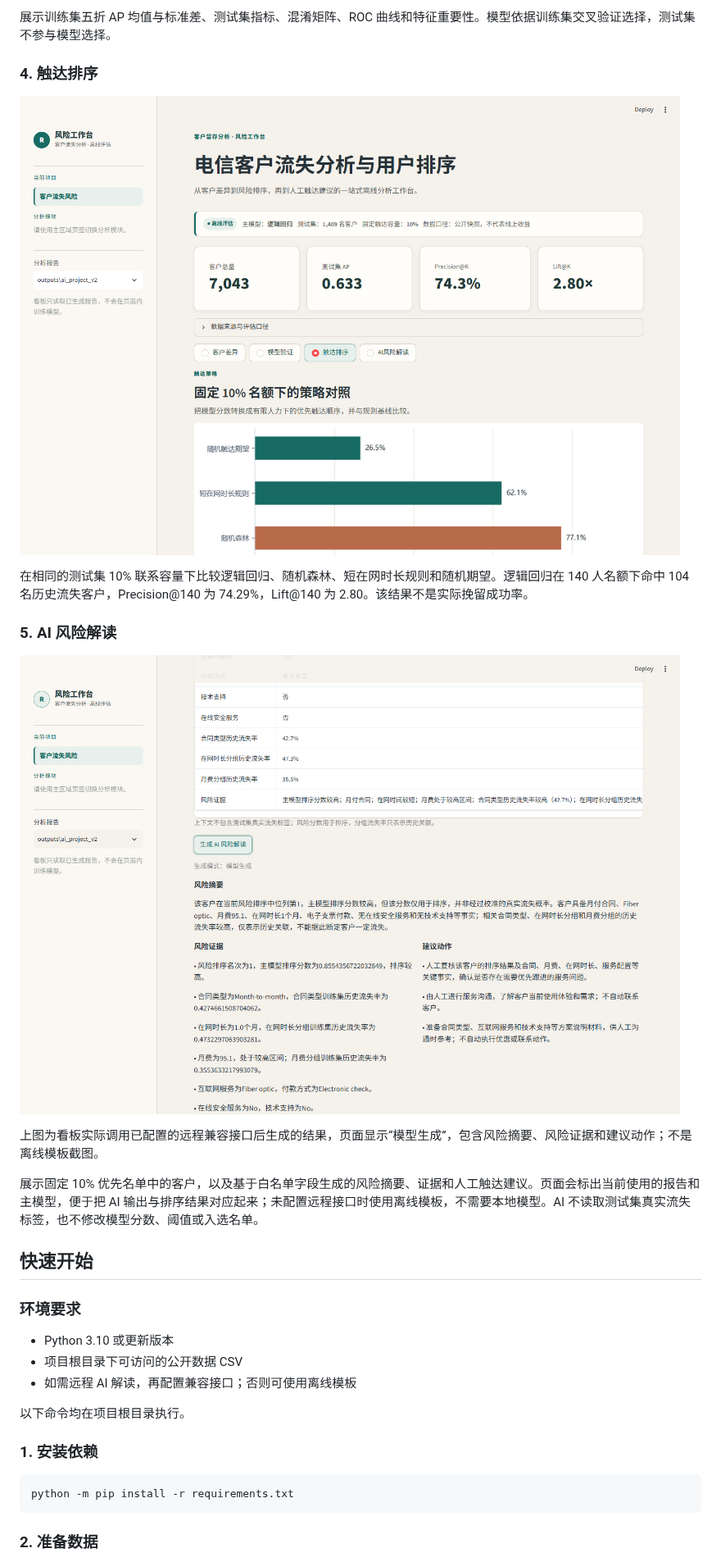
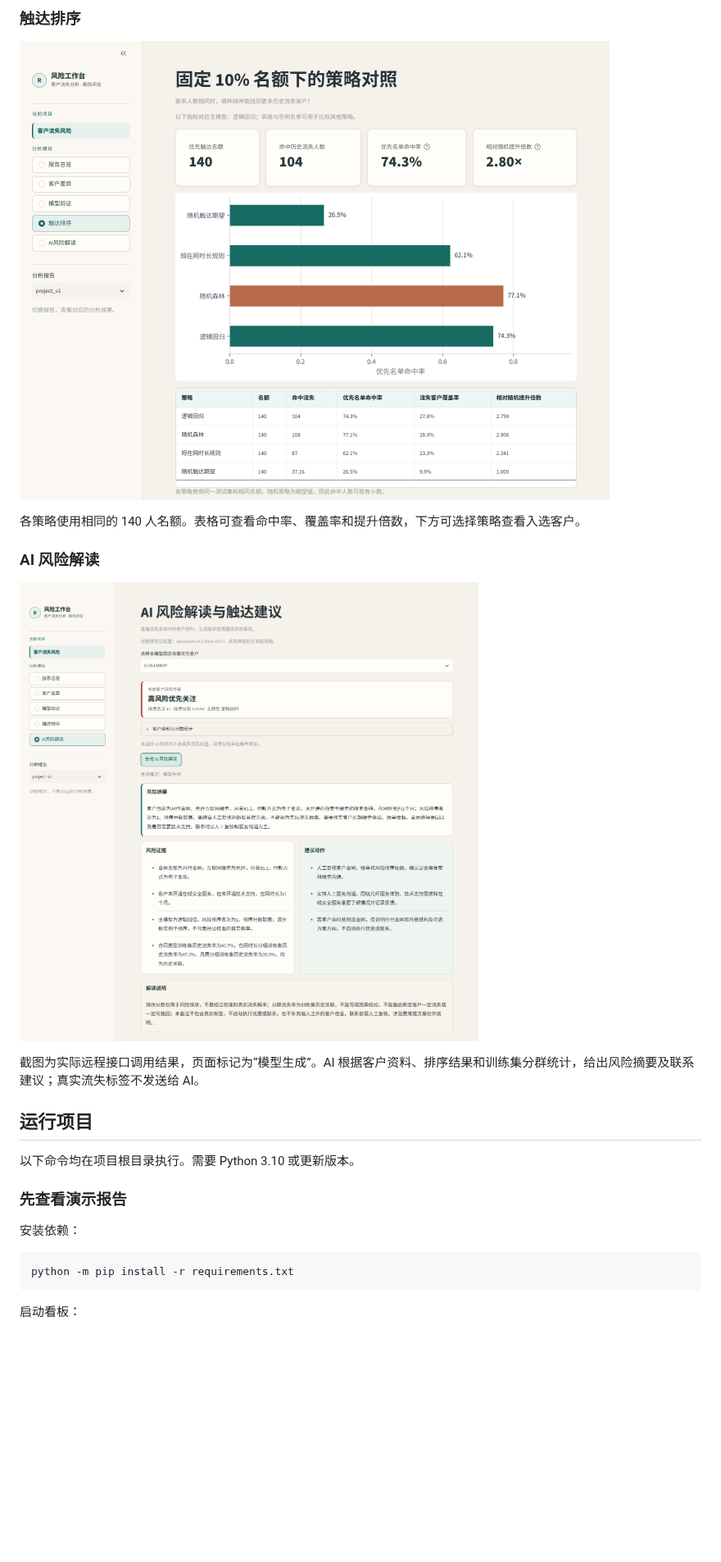
Before and after one commit to Hajimider/telco-churn-ranking, a Markdown page: README.md, the part around one of its changes. Shown at 82% size. Drawn GitHub-style; pictures changed too: docs/demo-ai.png, docs/demo-policy.png; blank space fills up the shorter version.

````diff
--- a/README.md
+++ b/README.md
@@ -103,39 +54,27 @@
 
-展示训练集五折 AP 均值与标准差、测试集指标、混淆矩阵、ROC
-曲线和特征重要性。模型依据训练集交叉验证选择，测试集不参与模型选择。
+### 触达排序
 
-### 4. 触达排序
+![固定联系名额下的策略比较](docs/demo-policy.png)
 
-![触达排序看板](./docs/demo-policy.png)
+各策略使用相同的 140 人名额。表格可查看命中率、覆盖率和提升倍数，下方可选择策略查看入选客户。
 
-在相同的测试集 10%
-联系容量下比较逻辑回归、随机森林、短在网时长规则和随机期望。逻辑回归在
-140 人名额下命中 104 名历史流失客户，Precision@140 为 74.29%，Lift@140
-为 2.80。该结果不是实际挽留成功率。
+### AI 风险解读
 
-### 5. AI 风险解读
+![远程模型生成的客户解读](docs/demo-ai.png)
 
-![AI 风险解读看板](./docs/demo-ai.png)
+截图为实际远程接口调用结果，页面标记为“模型生成”。AI 根据客户资料、排序结果和训练集分群统计，给出风险摘要及联系建议；真实流失标签不发送给 AI。
 
-上图为看板实际调用已配置的远程兼容接口后生成的结果，页面显示“模型生成”，包含风险摘要、风险证据和建议动作；不是离线模板截图。
+## 运行项目
 
-展示固定 10% 优先名单中的客户，以及基于白名单字段生成的风险摘要、证据和人工触达建议。页面会标出当前使用的报告和主模型，便于把 AI 输出与排序结果对应起来；未配置远程接口时使用离线模板，不需要本地模型。AI 不读取测试集真实流失标签，也不修改模型分数、阈值或入选名单。
+以下命令均在项目根目录执行。需要 Python 3.10 或更新版本。
 
-## 快速开始
+### 先查看演示报告
 
-### 环境要求
+安装依赖：
 
--   Python 3.10 或更新版本
--   项目根目录下可访问的公开数据 CSV
--   如需远程 AI 解读，再配置兼容接口；否则可使用离线模板
-
-以下命令均在项目根目录执行。
-
-### 1. 安装依赖
-
-``` bash
+```bash
 python -m pip install -r requirements.txt
 ```
 
-### 2. 准备数据
+启动看板：
 
````
Also changed, not shown: other parts of README.md (+131 -205 lines), assets/fonts/README.md (added, +8 -0 lines), data/README.md (+1 -1 lines), docs/demo-overview.png, docs/demo-segments.png, docs/demo-validation.png, 9 other files.
